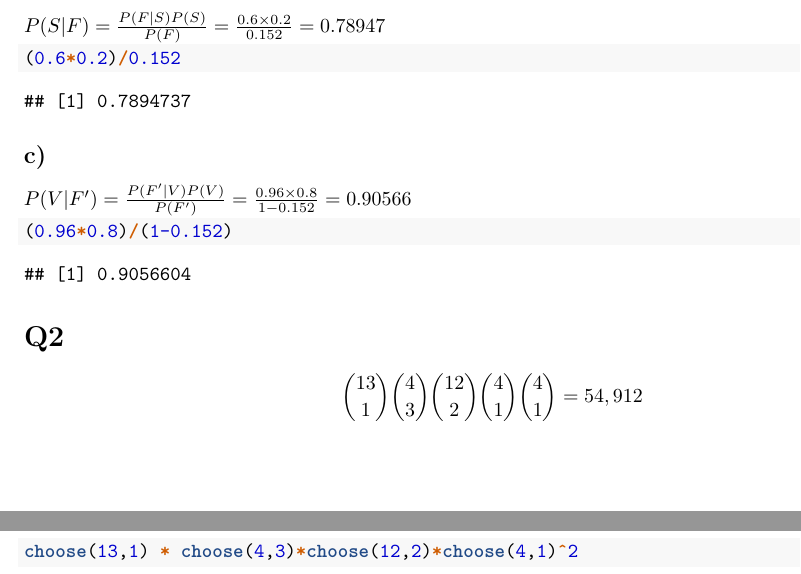
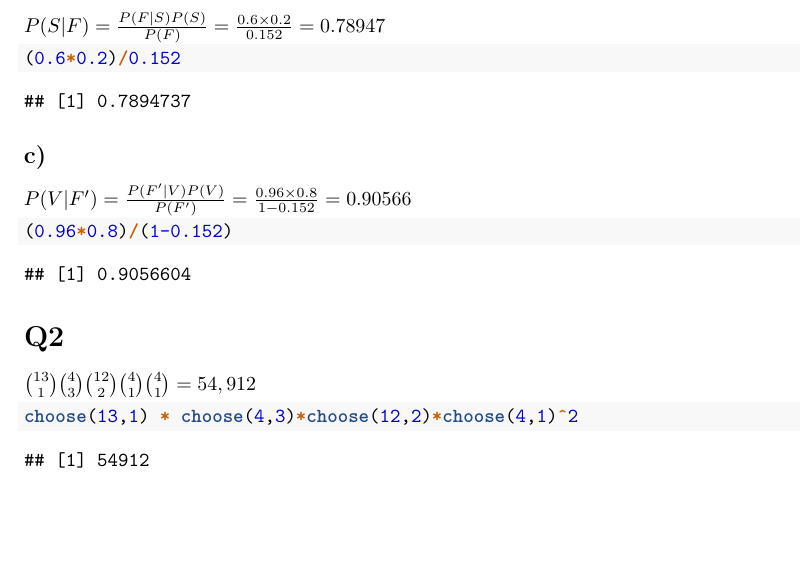
Before and after one commit to pgardocki3/ISYE6739, an R Markdown document (HW1/HW1.Rmd): two parts of pages 3 and 4 of 4 before the commit and part of page 3 of 3 after it, the two joined at a grey line, cut so that both start at the same text, the shorter picture padded with empty space. Rendered offline with R 4.5, knitr and Pandoc, then LaTeX, with nearby package versions.

Commit message:
hw1 done

````diff
--- a/HW1/HW1.Rmd
+++ b/HW1/HW1.Rmd
@@ -133,7 +133,7 @@ $P(V|F') = \frac{P(F'|V)P(V)}{P(F')} = \frac{0.96\times0.8}{1-0.152} = 0.90566$
 
 # Q2
 
-$${13\choose1}{4\choose3}{12\choose2}{4\choose1}{4\choose1} = 54,912  $$
+${13\choose1}{4\choose3}{12\choose2}{4\choose1}{4\choose1} = 54,912$
 
 ```{r}
 choose(13,1) * choose(4,3)*choose(12,2)*choose(4,1)^2
````
Also changed, not shown: HW1/HW1.pdf, 1 other file.
